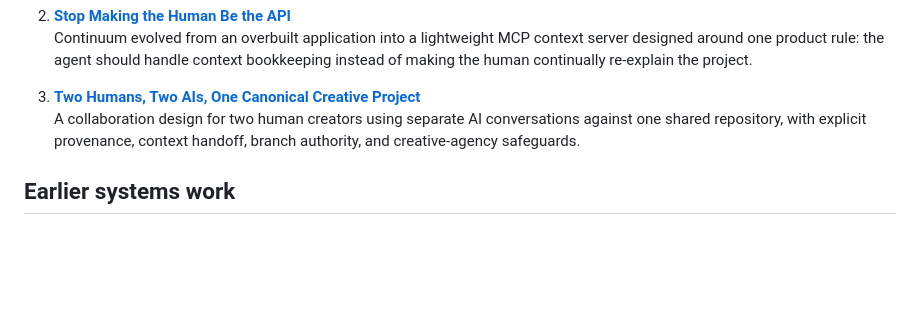
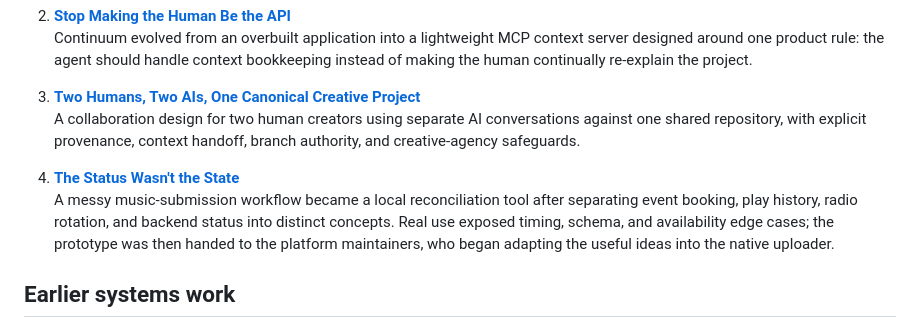
Before and after one commit to KraeskAI/ai-product-case-studies, a Markdown page: README.md, the part around the change. GitHub-like rendering; blank space fills up the shorter version.

Commit message:
Add AIU tracker to portfolio index

```diff
--- a/README.md
+++ b/README.md
@@ -44,6 +44,9 @@ See [AI Collaboration Disclosure](AI_COLLABORATION_DISCLOSURE.md).
 3. **[Two Humans, Two AIs, One Canonical Creative Project](case-studies/03-two-humans-two-ais-one-canonical-project.md)**
    A collaboration design for two human creators using separate AI conversations against one shared repository, with explicit provenance, context handoff, branch authority, and creative-agency safeguards.
 
+4. **[The Status Wasn't the State](case-studies/04-the-status-wasnt-the-state.md)**
+   A messy music-submission workflow became a local reconciliation tool after separating event booking, play history, radio rotation, and backend status into distinct concepts. Real use exposed timing, schema, and availability edge cases; the prototype was then handed to the platform maintainers, who began adapting the useful ideas into the native uploader.
+
 ## Earlier systems work
 
 **[From Banking Controls to Retail Fraud Prevention](earlier-systems-work/01-from-banking-controls-to-retail-fraud-prevention.md)**
```
